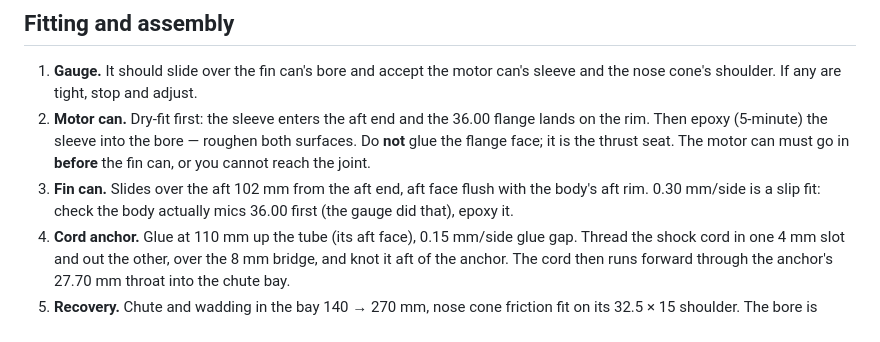
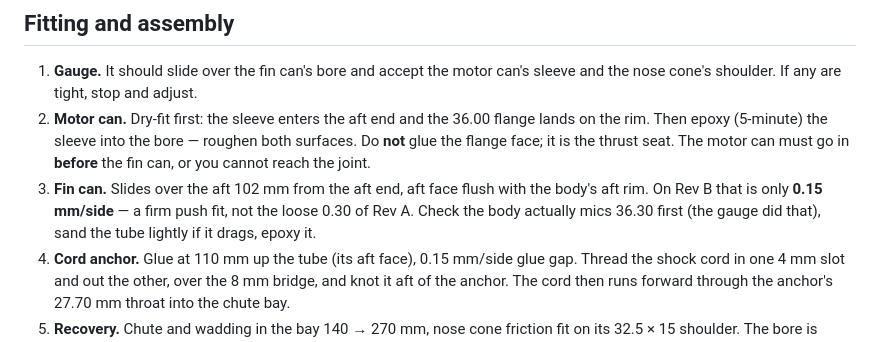
Before and after one commit to rangie89/36mm-rocket-body, a Markdown page: README.md, the part around one of its changes. GitHub-like rendering.

```diff
--- a/README.md
+++ b/README.md
@@ -132,8 +150,9 @@ Overall 285 mm, 36.00 OD, 32.80 bore, 1.60 wall. Volume 49.2 cm³, area 618.7 cm
    seat. The motor can must go in **before** the fin can, or you cannot reach
    the joint.
 3. **Fin can.** Slides over the aft 102 mm from the aft end, aft face flush with
-   the body's aft rim. 0.30 mm/side is a slip fit: check the body actually mics
-   36.00 first (the gauge did that), epoxy it.
+   the body's aft rim. On Rev B that is only **0.15 mm/side** — a firm push fit,
+   not the loose 0.30 of Rev A. Check the body actually mics 36.30 first (the
+   gauge did that), sand the tube lightly if it drags, epoxy it.
 4. **Cord anchor.** Glue at 110 mm up the tube (its aft face), 0.15 mm/side glue
    gap. Thread the shock cord in one 4 mm slot and out the other, over the 8 mm
    bridge, and knot it aft of the anchor. The cord then runs forward through the
```
Also changed, not shown: other parts of README.md (+59 -34 lines), interface_section.png, preview_body.png, 11 other files.
